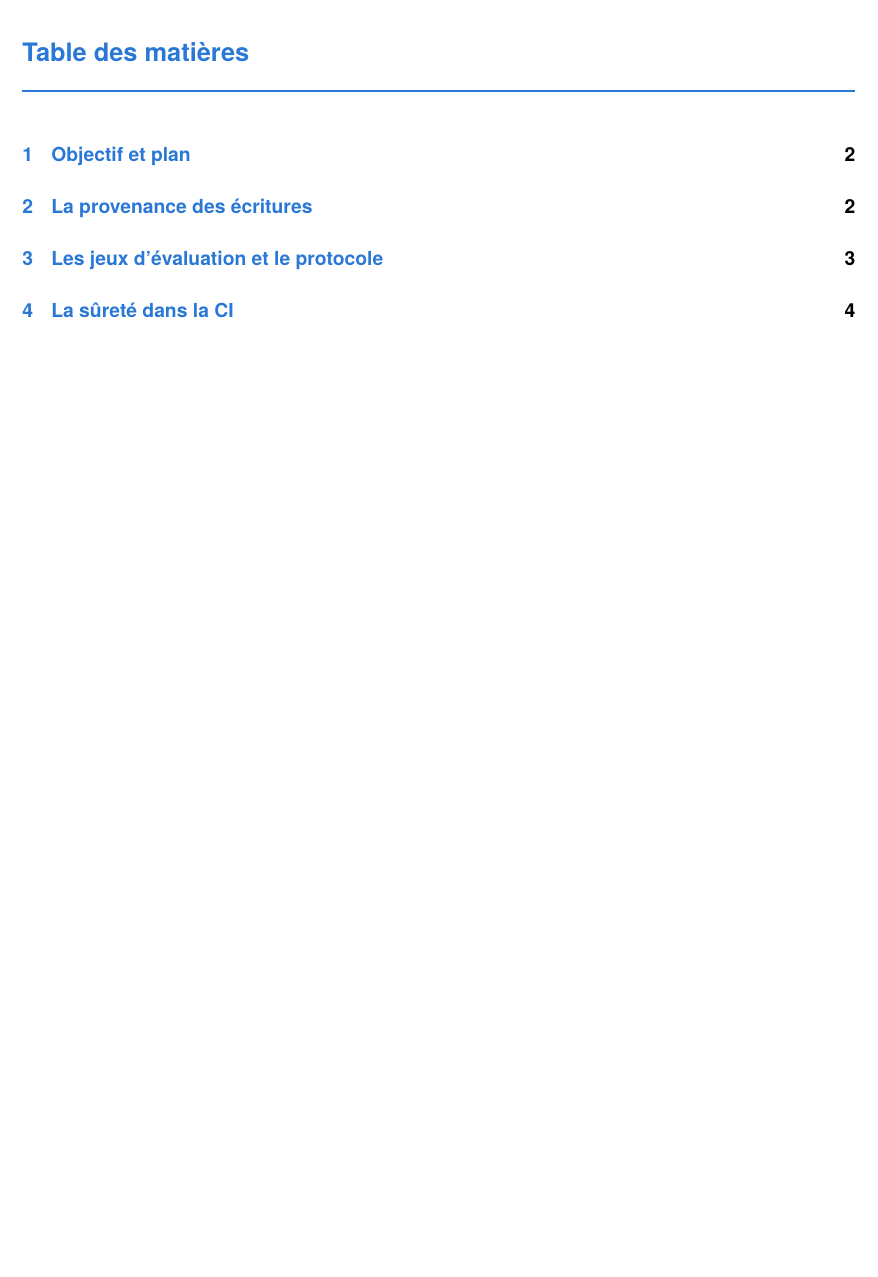
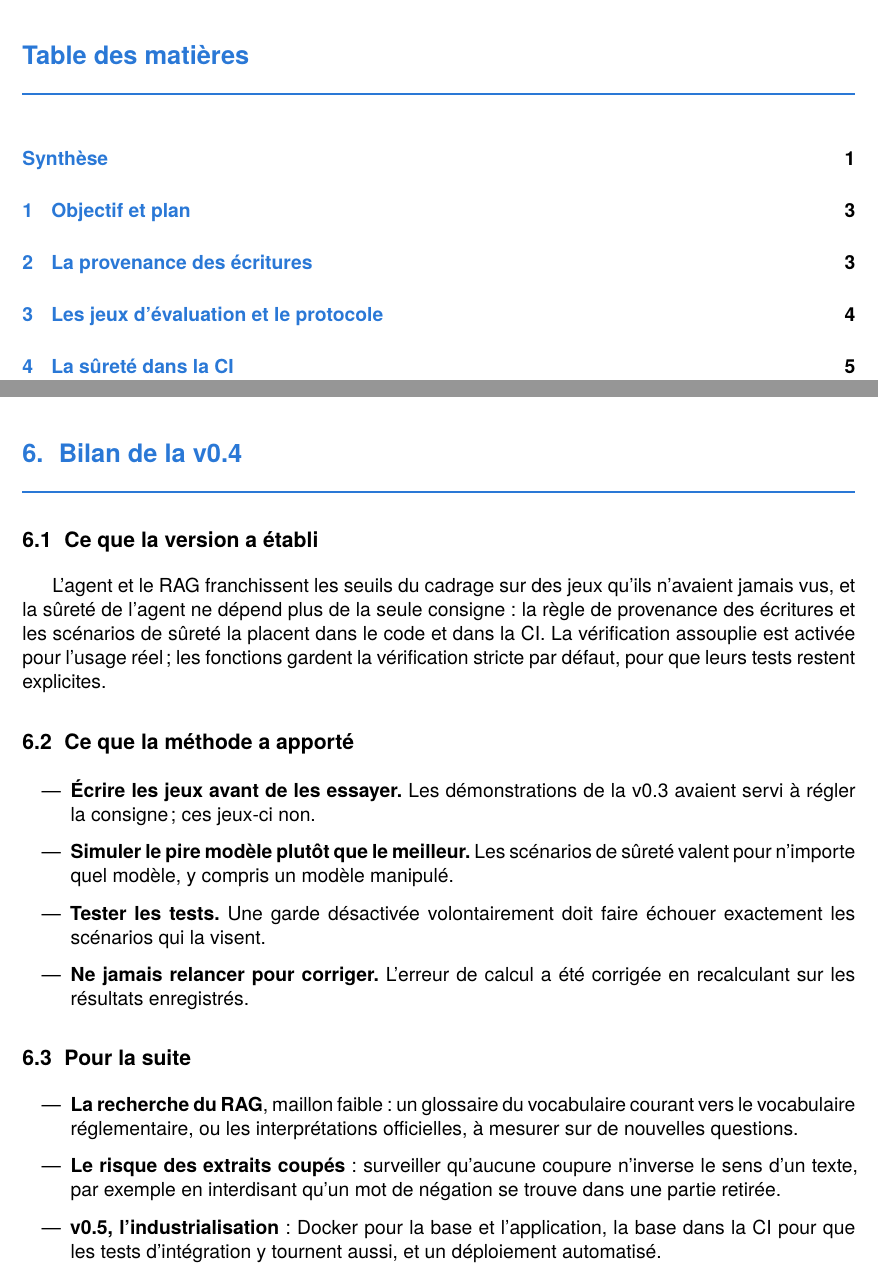
Before and after one commit to mangnathan/complaint-triage, a LaTeX document (docs/v0.4-qualite/v0.4-rapport-qualite.tex): part of page 2 of 7 before the commit and two parts of pages 2 and 9 of 9 after it, the two joined at a grey line, cut so that both start at the same text, the shorter picture padded with empty space. Compiled offline with XeLaTeX; a missing font is replaced by an installed copy or a similar font.

Commit message:
docs: rapport v0.4 final, synthèse et bilan

```diff
--- a/docs/v0.4-qualite/v0.4-rapport-qualite.tex
+++ b/docs/v0.4-qualite/v0.4-rapport-qualite.tex
@@ -194,4 +225,28 @@ Les vingt-quatre scénarios sont réussis, pour 47 appels de décision à Gemini
 
 Le premier résumé affichait 0 refus attendu sur 7, alors que les sept scénarios concernés étaient marqués « refusé » un par un. L'erreur venait du script de calcul : le statut obtenu et la vérification de ce statut portaient le même nom, et la fusion des deux dans une même ligne remplaçait le texte « refuse » par un booléen. C'était le même défaut qu'une clé déjà corrigée en v0.3. Les vérifications portent désormais des noms sans ambiguïté, le calcul des critères est une fonction testée, y compris sur ce cas, et les critères ont été recalculés à partir des résultats enregistrés, sans relancer l'agent : l'évaluation reste unique.
 
+\newpage
+\section{Bilan de la v0.4}
+
+\subsection{Ce que la version a établi}
+
+L'agent et le RAG franchissent les seuils du cadrage sur des jeux qu'ils n'avaient jamais vus, et la sûreté de l'agent ne dépend plus de la seule consigne : la règle de provenance des écritures et les scénarios de sûreté la placent dans le code et dans la CI. La vérification assouplie est activée pour l'usage réel ; les fonctions gardent la vérification stricte par défaut, pour que leurs tests restent explicites.
+
+\subsection{Ce que la méthode a apporté}
+
+\begin{itemize}
+  \item \textbf{Écrire les jeux avant de les essayer.} Les démonstrations de la v0.3 avaient servi à régler la consigne ; ces jeux-ci non.
+  \item \textbf{Simuler le pire modèle plutôt que le meilleur.} Les scénarios de sûreté valent pour n'importe quel modèle, y compris un modèle manipulé.
+  \item \textbf{Tester les tests.} Une garde désactivée volontairement doit faire échouer exactement les scénarios qui la visent.
+  \item \textbf{Ne jamais relancer pour corriger.} L'erreur de calcul a été corrigée en recalculant sur les résultats enregistrés.
+\end{itemize}
+
+\subsection{Pour la suite}
+
+\begin{itemize}
+  \item \textbf{La recherche du RAG}, maillon faible : un glossaire du vocabulaire courant vers le vocabulaire réglementaire, ou les interprétations officielles, à mesurer sur de nouvelles questions.
+  \item \textbf{Le risque des extraits coupés} : surveiller qu'aucune coupure n'inverse le sens d'un texte, par exemple en interdisant qu'un mot de négation se trouve dans une partie retirée.
+  \item \textbf{v0.5, l'industrialisation} : Docker pour la base et l'application, la base dans la CI pour que les tests d'intégration y tournent aussi, et un déploiement automatisé.
+\end{itemize}
+
 \end{document}
```
Also changed, not shown: docs/pdf/complaint-triage_v0.4_Rapport-qualite.pdf (added), docs/v0.4-qualite/v0.4-rapport-qualite.tex (33 more changed lines).
